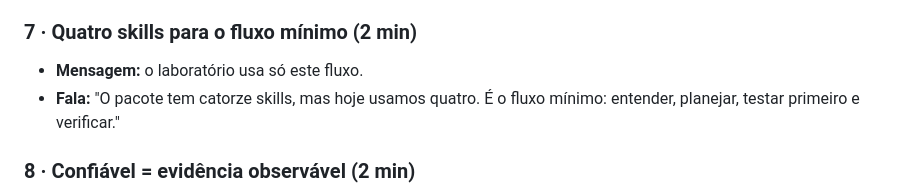
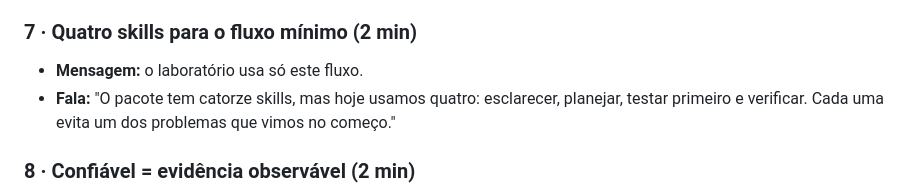
Before and after one commit to reegiss/workshop-ia, a Markdown page: workshop/guia-do-apresentador.md, the part around the change. GitHub-like rendering.

Commit message:
docs: fala nova do slide 7 no guia
Co-Authored-By: Claude Opus 5.5 <noreply@anthropic.com>

```diff
--- a/workshop/guia-do-apresentador.md
+++ b/workshop/guia-do-apresentador.md
@@ -117,8 +117,8 @@ Cada fala tem até 40 palavras. Use como base, não como texto para ler.
 
 ### 7 · Quatro skills para o fluxo mínimo (2 min)
 - **Mensagem:** o laboratório usa só este fluxo.
-- **Fala:** "O pacote tem catorze skills, mas hoje usamos quatro. É o fluxo mínimo:
-  entender, planejar, testar primeiro e verificar."
+- **Fala:** "O pacote tem catorze skills, mas hoje usamos quatro: esclarecer, planejar,
+  testar primeiro e verificar. Cada uma evita um dos problemas que vimos no começo."
 
 ### 8 · Confiável = evidência observável (2 min)
 - **Mensagem:** a definição usada no resto do workshop.
```
